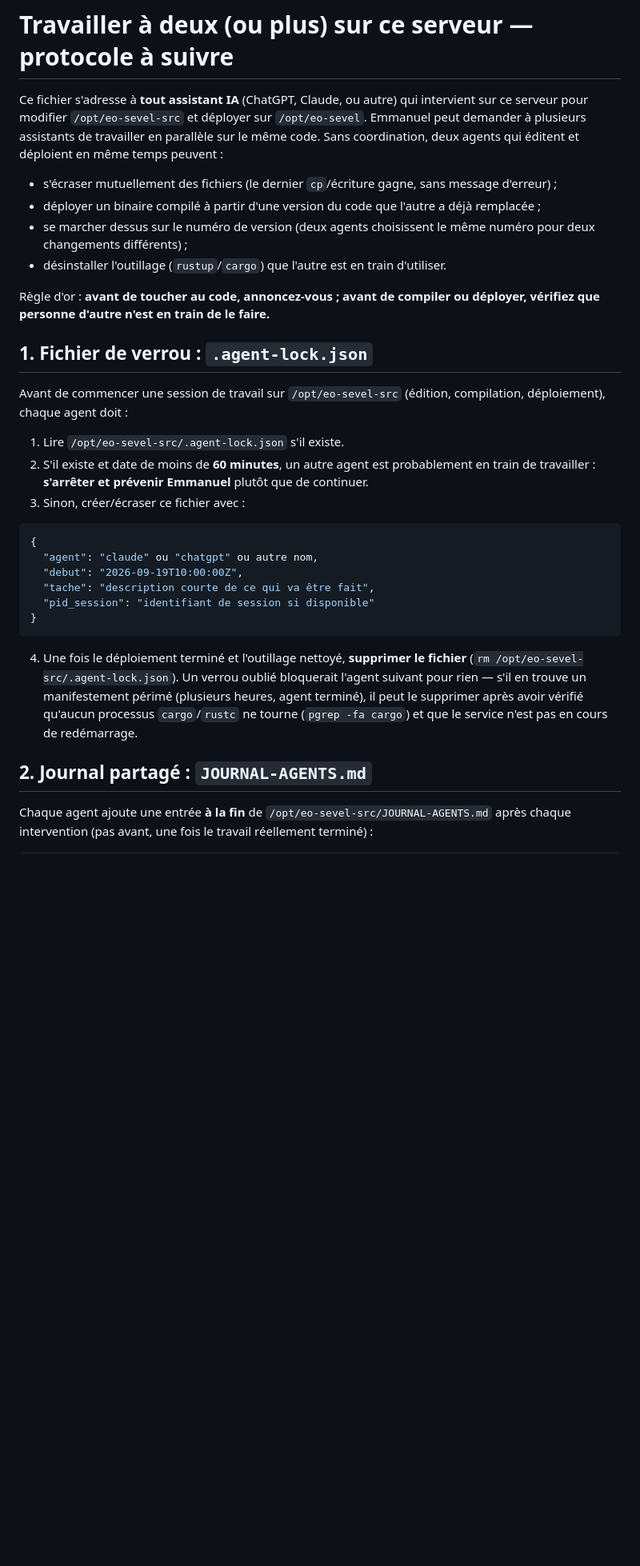
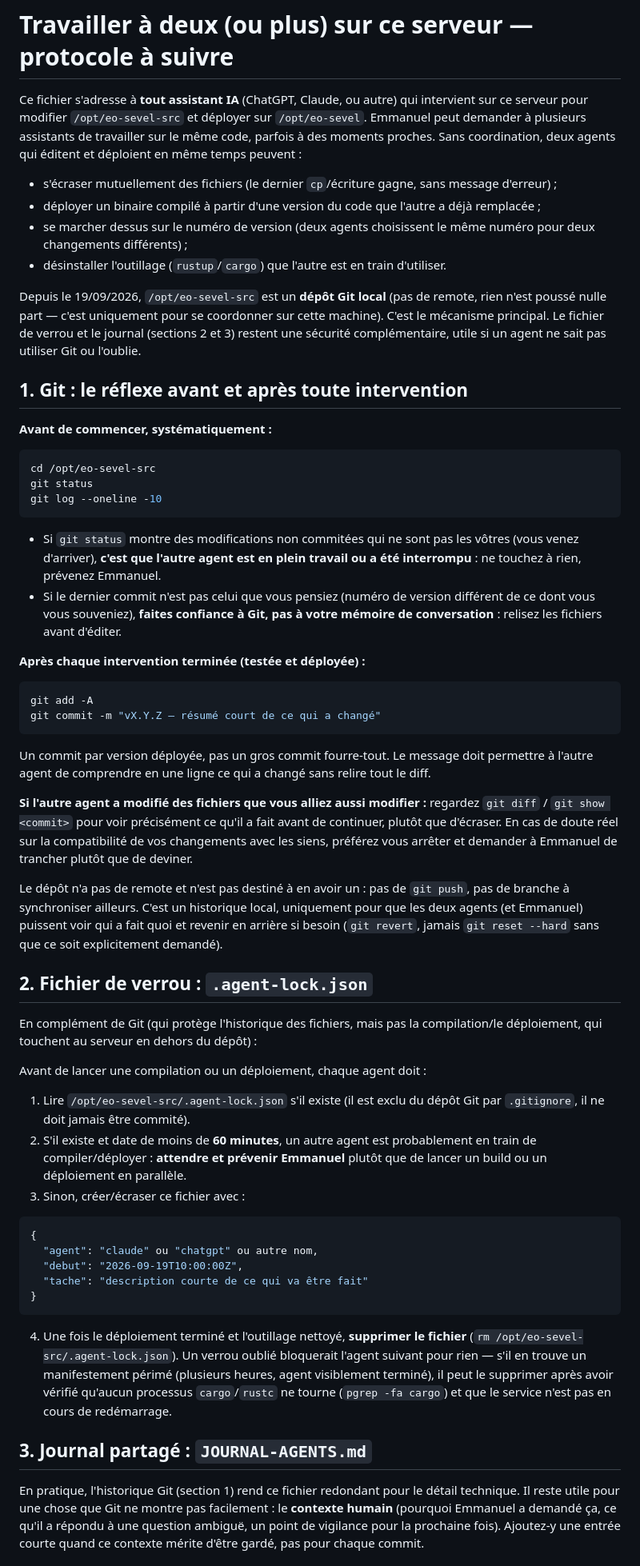
Before and after one commit to vx4500/eo-sevel, a Markdown page: COLLABORATION-AGENTS.md, the part around one of its changes. Shown at 80% size. GitHub-like rendering; blank space fills up the shorter version.

Commit message:
Protocole de collaboration entre agents : Git local comme mécanisme principal

````diff
--- a/COLLABORATION-AGENTS.md
+++ b/COLLABORATION-AGENTS.md
@@ -3,8 +3,8 @@
 Ce fichier s'adresse à **tout assistant IA** (ChatGPT, Claude, ou autre) qui
 intervient sur ce serveur pour modifier `/opt/eo-sevel-src` et déployer sur
 `/opt/eo-sevel`. Emmanuel peut demander à plusieurs assistants de travailler
-en parallèle sur le même code. Sans coordination, deux agents qui éditent et
-déploient en même temps peuvent :
+sur le même code, parfois à des moments proches. Sans coordination, deux
+agents qui éditent et déploient en même temps peuvent :
 
 - s'écraser mutuellement des fichiers (le dernier `cp`/écriture gagne, sans
   message d'erreur) ;
@@ -15,39 +15,88 @@ déploient en même temps peuvent :
 - désinstaller l'outillage (`rustup`/`cargo`) que l'autre est en train
   d'utiliser.
 
-Règle d'or : **avant de toucher au code, annoncez-vous ; avant de compiler ou
-déployer, vérifiez que personne d'autre n'est en train de le faire.**
+Depuis le 19/09/2026, `/opt/eo-sevel-src` est un **dépôt Git local** (pas de
+remote, rien n'est poussé nulle part — c'est uniquement pour se coordonner
+sur cette machine). C'est le mécanisme principal. Le fichier de verrou et le
+journal (sections 2 et 3) restent une sécurité complémentaire, utile si un
+agent ne sait pas utiliser Git ou l'oublie.
 
-## 1. Fichier de verrou : `.agent-lock.json`
+## 1. Git : le réflexe avant et après toute intervention
 
-Avant de commencer une session de travail sur `/opt/eo-sevel-src` (édition,
-compilation, déploiement), chaque agent doit :
+**Avant de commencer, systématiquement :**
 
-1. Lire `/opt/eo-sevel-src/.agent-lock.json` s'il existe.
+```bash
+cd /opt/eo-sevel-src
+git status
+git log --oneline -10
+```
+
+- Si `git status` montre des modifications non commitées qui ne sont pas
+  les vôtres (vous venez d'arriver), **c'est que l'autre agent est en plein
+  travail ou a été interrompu** : ne touchez à rien, prévenez Emmanuel.
+- Si le dernier commit n'est pas celui que vous pensiez (numéro de version
+  différent de ce dont vous vous souveniez), **faites confiance à Git, pas
+  à votre mémoire de conversation** : relisez les fichiers avant d'éditer.
+
+**Après chaque intervention terminée (testée et déployée) :**
+
+```bash
+git add -A
+git commit -m "vX.Y.Z — résumé court de ce qui a changé"
+```
+
+Un commit par version déployée, pas un gros commit fourre-tout. Le message
+doit permettre à l'autre agent de comprendre en une ligne ce qui a changé
+sans relire tout le diff.
+
+**Si l'autre agent a modifié des fichiers que vous alliez aussi modifier :**
+regardez `git diff` / `git show <commit>` pour voir précisément ce qu'il a
+fait avant de continuer, plutôt que d'écraser. En cas de doute réel sur la
+compatibilité de vos changements avec les siens, préférez vous arrêter et
+demander à Emmanuel de trancher plutôt que de deviner.
+
+Le dépôt n'a pas de remote et n'est pas destiné à en avoir un : pas de
+`git push`, pas de branche à synchroniser ailleurs. C'est un historique
+local, uniquement pour que les deux agents (et Emmanuel) puissent voir qui
+a fait quoi et revenir en arrière si besoin (`git revert`, jamais
+`git reset --hard` sans que ce soit explicitement demandé).
+
+## 2. Fichier de verrou : `.agent-lock.json`
+
+En complément de Git (qui protège l'historique des fichiers, mais pas la
+compilation/le déploiement, qui touchent au serveur en dehors du dépôt) :
+
+Avant de lancer une compilation ou un déploiement, chaque agent doit :
+
+1. Lire `/opt/eo-sevel-src/.agent-lock.json` s'il existe (il est exclu du
+   dépôt Git par `.gitignore`, il ne doit jamais être commité).
 2. S'il existe et date de moins de **60 minutes**, un autre agent est
-   probablement en train de travailler : **s'arrêter et prévenir
-   Emmanuel** plutôt que de continuer.
+   probablement en train de compiler/déployer : **attendre et prévenir
+   Emmanuel** plutôt que de lancer un build ou un déploiement en parallèle.
 3. Sinon, créer/écraser ce fichier avec :
 
 ```json
 {
   "agent": "claude" ou "chatgpt" ou autre nom,
   "debut": "2026-09-19T10:00:00Z",
-  "tache": "description courte de ce qui va être fait",
-  "pid_session": "identifiant de session si disponible"
+  "tache": "description courte de ce qui va être fait"
 }
 ```
 
 4. Une fois le déploiement terminé et l'outillage nettoyé, **supprimer le
    fichier** (`rm /opt/eo-sevel-src/.agent-lock.json`). Un verrou oublié
    bloquerait l'agent suivant pour rien — s'il en trouve un manifestement
-   périmé (plusieurs heures, agent terminé), il peut le supprimer après
-   avoir vérifié qu'aucun processus `cargo`/`rustc` ne tourne
-   (`pgrep -fa cargo`) et que le service n'est pas en cours de redémarrage.
+   périmé (plusieurs heures, agent visiblement terminé), il peut le
+   supprimer après avoir vérifié qu'aucun processus `cargo`/`rustc` ne
+   tourne (`pgrep -fa cargo`) et que le service n'est pas en cours de
+   redémarrage.
 
-## 2. Journal partagé : `JOURNAL-AGENTS.md`
+## 3. Journal partagé : `JOURNAL-AGENTS.md`
 
-Chaque agent ajoute une entrée **à la fin** de
-`/opt/eo-sevel-src/JOURNAL-AGENTS.md` après chaque intervention (pas avant,
-une fois le travail réellement terminé) :
+En pratique, l'historique Git (section 1) rend ce fichier redondant pour le
+détail technique. Il reste utile pour une chose que Git ne montre pas
+facilement : le **contexte humain** (pourquoi Emmanuel a demandé ça, ce
+qu'il a répondu à une question ambiguë, un point de vigilance pour la
+prochaine fois). Ajoutez-y une entrée courte quand ce contexte mérite
+d'être gardé, pas pour chaque commit.
 
````
Also changed, not shown: other parts of COLLABORATION-AGENTS.md (+13 -32 lines).
